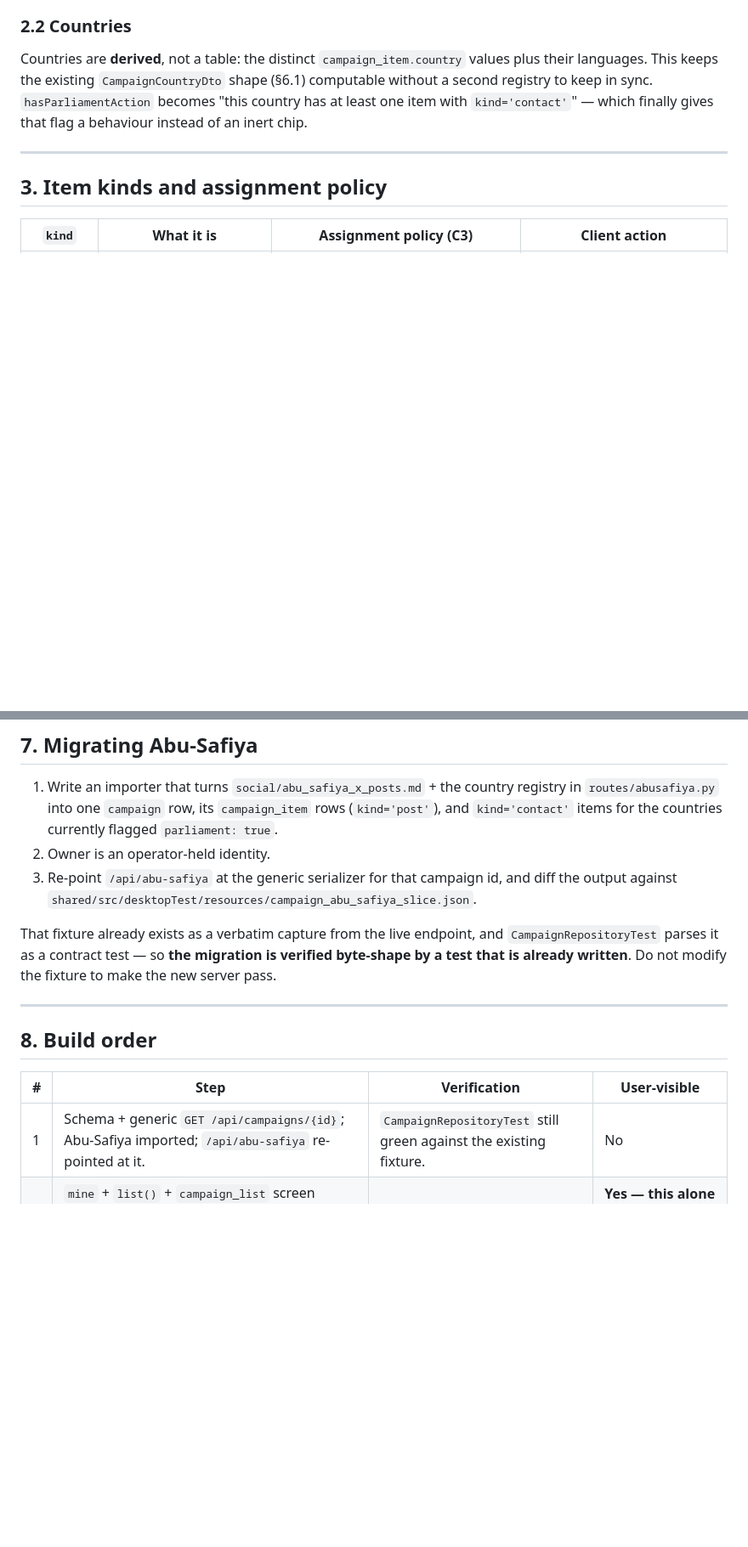
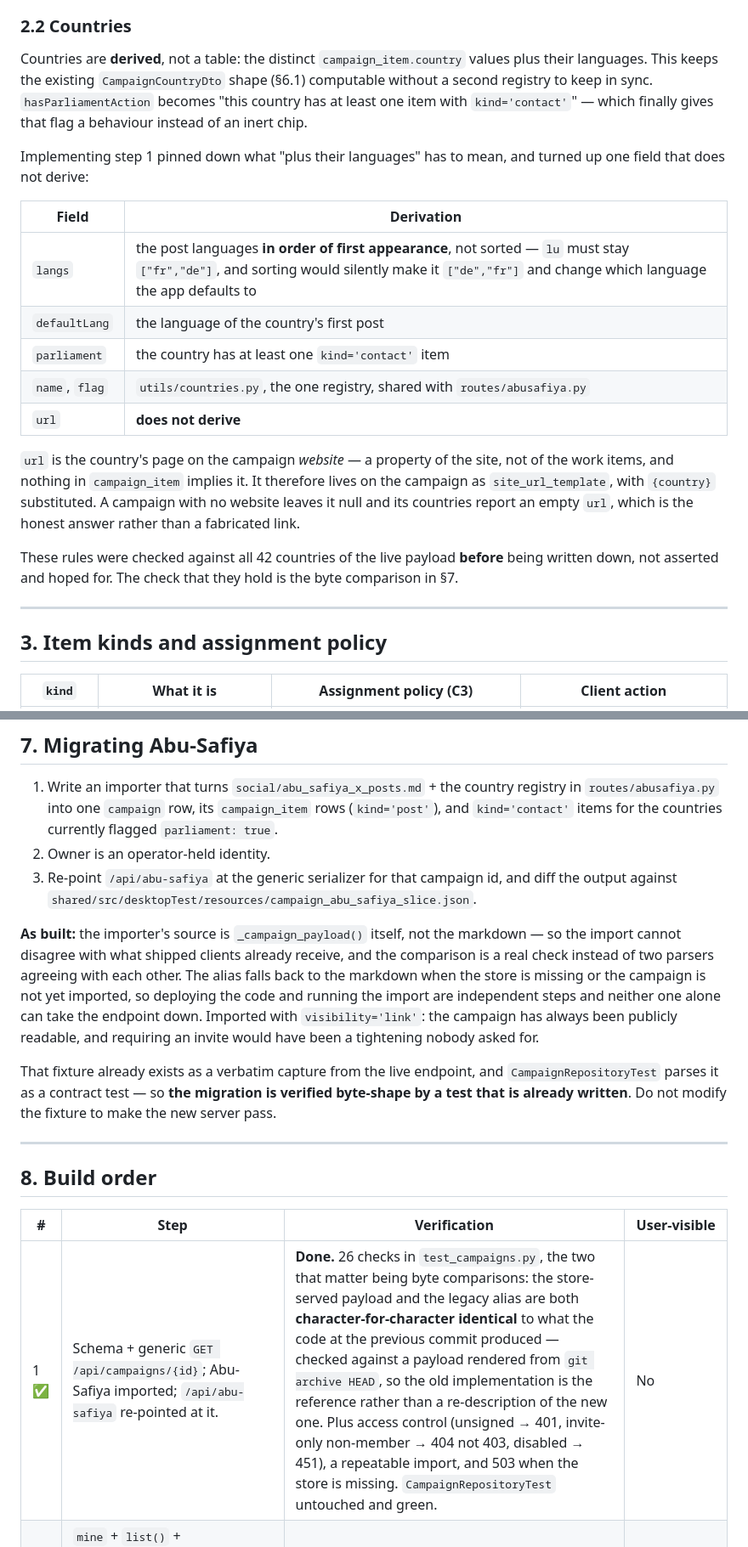
Before and after one commit to leiter/sharcenter, a Markdown page: doc/CAMPAIGN_SCHEMA_SPEC.md, 2 parts joined by grey strips. Shown at 85% size. GitHub-like rendering; blank space fills up the shorter version.

Commit message:
doc(campaigns): record step 1 as built
The derivation rules in §2.2 needed pinning down: langs is first-appearance
order rather than sorted, and the per-country web page does not derive from
items at all — it is a property of the campaign's website, so it becomes
site_url_template on the campaign row.

Co-Authored-By: Claude Opus 5 <noreply@anthropic.com>

```diff
--- a/doc/CAMPAIGN_SCHEMA_SPEC.md
+++ b/doc/CAMPAIGN_SCHEMA_SPEC.md
@@ -128,6 +131,25 @@ Countries are **derived**, not a table: the distinct `campaign_item.country` val
 languages. This keeps the existing `CampaignCountryDto` shape (§6.1) computable without a second
 registry to keep in sync. `hasParliamentAction` becomes "this country has at least one item with
 `kind='contact'`" — which finally gives that flag a behaviour instead of an inert chip.
+
+Implementing step 1 pinned down what "plus their languages" has to mean, and turned up one field
+that does not derive:
+
+| Field | Derivation |
+|---|---|
+| `langs` | the post languages **in order of first appearance**, not sorted — `lu` must stay `["fr","de"]`, and sorting would silently make it `["de","fr"]` and change which language the app defaults to |
+| `defaultLang` | the language of the country's first post |
+| `parliament` | the country has at least one `kind='contact'` item |
+| `name`, `flag` | `utils/countries.py`, the one registry, shared with `routes/abusafiya.py` |
+| `url` | **does not derive** |
+
+`url` is the country's page on the campaign *website* — a property of the site, not of the work
+items, and nothing in `campaign_item` implies it. It therefore lives on the campaign as
+`site_url_template`, with `{country}` substituted. A campaign with no website leaves it null and
+its countries report an empty `url`, which is the honest answer rather than a fabricated link.
+
+These rules were checked against all 42 countries of the live payload **before** being written
+down, not asserted and hoped for. The check that they hold is the byte comparison in §7.
 
 ---
 
@@ -343,6 +365,14 @@ and pretending otherwise produces exactly the duplicate contact actions C3 exist
 3. Re-point `/api/abu-safiya` at the generic serializer for that campaign id, and diff the output
    against `shared/src/desktopTest/resources/campaign_abu_safiya_slice.json`.
 
+**As built:** the importer's source is `_campaign_payload()` itself, not the markdown — so the
+import cannot disagree with what shipped clients already receive, and the comparison is a real
+check instead of two parsers agreeing with each other. The alias falls back to the markdown when
+the store is missing or the campaign is not yet imported, so deploying the code and running the
+import are independent steps and neither one alone can take the endpoint down. Imported with
+`visibility='link'`: the campaign has always been publicly readable, and requiring an invite would
+have been a tightening nobody asked for.
+
 That fixture already exists as a verbatim capture from the live endpoint, and
 `CampaignRepositoryTest` parses it as a contract test — so **the migration is verified byte-shape
 by a test that is already written**. Do not modify the fixture to make the new server pass.
@@ -353,7 +383,7 @@ by a test that is already written**. Do not modify the fixture to make the new s
 
 | # | Step | Verification | User-visible |
 |---|---|---|---|
-| 1 | Schema + generic `GET /api/campaigns/{id}`; Abu-Safiya imported; `/api/abu-safiya` re-pointed at it. | `CampaignRepositoryTest` still green against the existing fixture. | No |
+| 1 ✅ | Schema + generic `GET /api/campaigns/{id}`; Abu-Safiya imported; `/api/abu-safiya` re-pointed at it. | **Done.** 26 checks in `test_campaigns.py`, the two that matter being byte comparisons: the store-served payload and the legacy alias are both **character-for-character identical** to what the code at the previous commit produced — checked against a payload rendered from `git archive HEAD`, so the old implementation is the reference rather than a re-description of the new one. Plus access control (unsigned → 401, invite-only non-member → 404 not 403, disabled → 451), a repeatable import, and 503 when the store is missing. `CampaignRepositoryTest` untouched and green. | No |
 | 2 | `mine` + `list()` + `campaign_list` screen replacing the dead country screen; detail screen with working country/parliament/locate links. | Desktop + Android runtime check. | **Yes — this alone fixes the original complaint** |
 | 3 | Web authoring + invites + `join`. | Second identity joins a campaign authored by the first. | Yes |
 | 4 | `target`/`contact` items, claim/done/coverage, offline outbox. | Two clients contend for one `contact` item; exactly one is granted. | Yes |
```
Also changed, not shown: other parts of doc/CAMPAIGN_SCHEMA_SPEC.md (+4 -1 lines).
